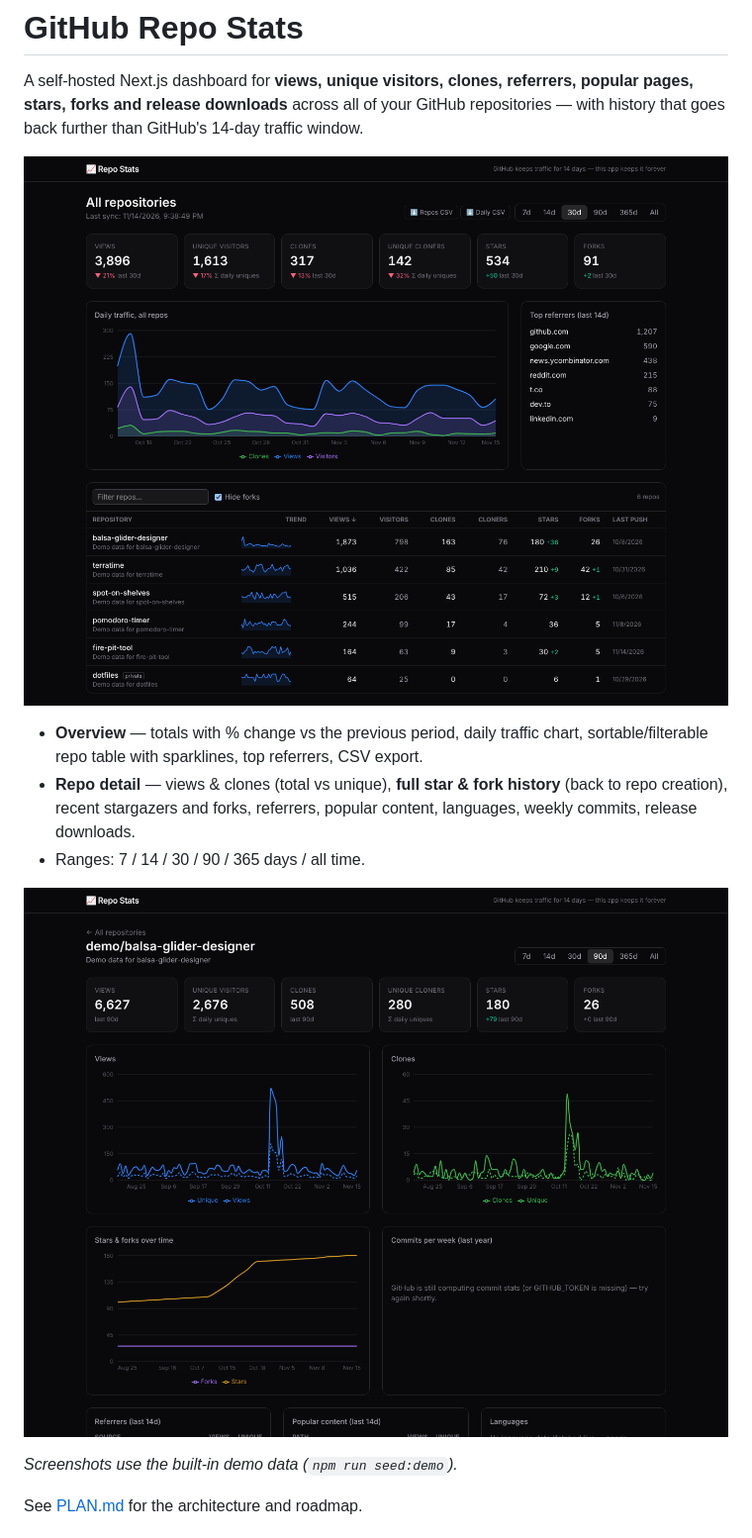
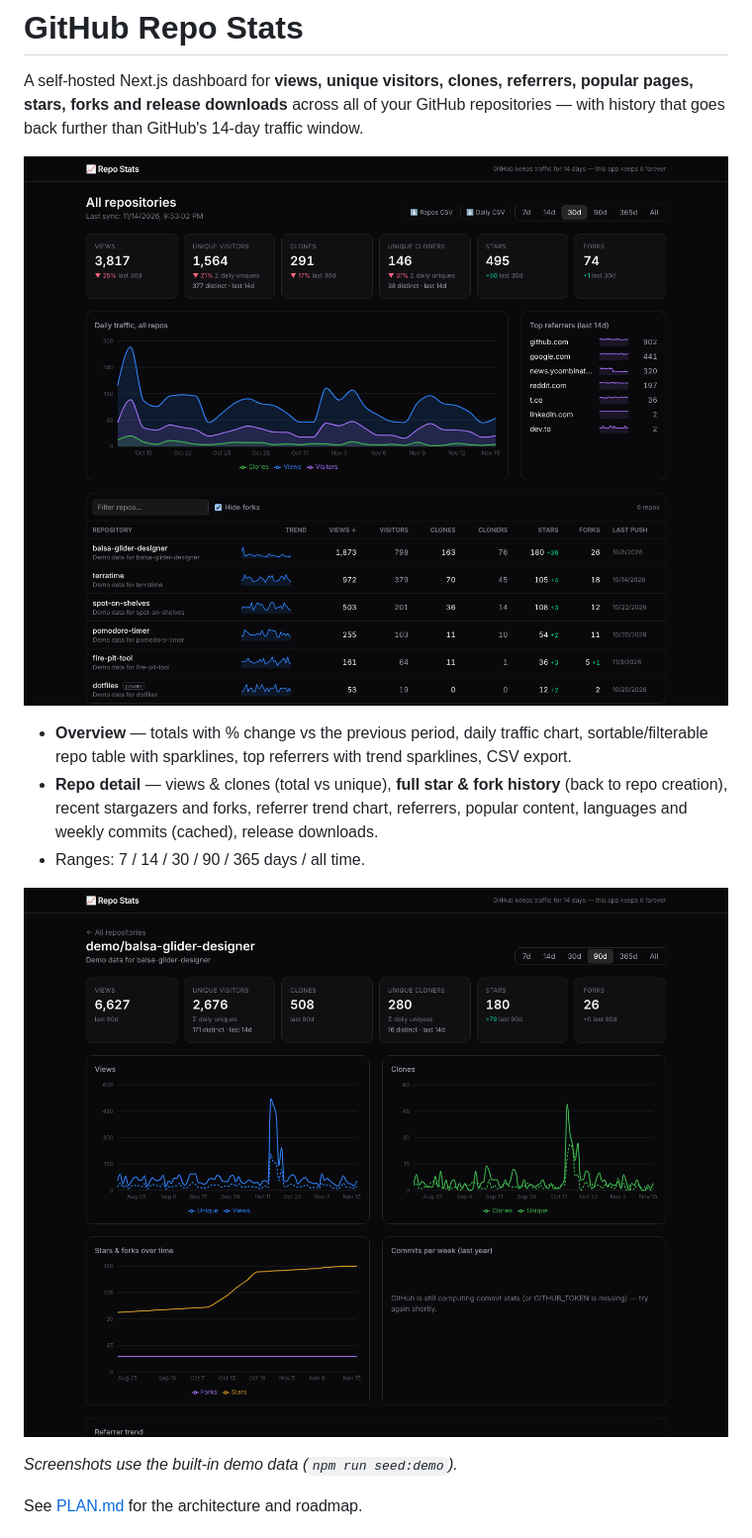
Before and after one commit to MrJanHorak/analytical-github-stats-dasboard, a Markdown page: README.md, the part around one of its changes. Shown at 99% size. Drawn GitHub-style; pictures changed too: docs/overview.png, docs/repo-detail.png.

Commit message:
Docs: sync time budget, unique-visitor semantics, refreshed screenshots
Co-Authored-By: Claude Opus 5.5 <noreply@anthropic.com>
Claude-Session: https://claude.ai/code/session_01CLg9DqkfsZPcQVJvLtnybh

```diff
--- a/README.md
+++ b/README.md
@@ -4,8 +4,8 @@ A self-hosted Next.js dashboard for **views, unique visitors, clones, referrers,
 
 ![Overview](docs/overview.png)
 
-- **Overview** — totals with % change vs the previous period, daily traffic chart, sortable/filterable repo table with sparklines, top referrers, CSV export.
-- **Repo detail** — views & clones (total vs unique), **full star & fork history** (back to repo creation), recent stargazers and forks, referrers, popular content, languages, weekly commits, release downloads.
+- **Overview** — totals with % change vs the previous period, daily traffic chart, sortable/filterable repo table with sparklines, top referrers with trend sparklines, CSV export.
+- **Repo detail** — views & clones (total vs unique), **full star & fork history** (back to repo creation), recent stargazers and forks, referrer trend chart, referrers, popular content, languages and weekly commits (cached), release downloads.
 - Ranges: 7 / 14 / 30 / 90 / 365 days / all time.
 
 ![Repo detail](docs/repo-detail.png)
```
Also changed, not shown: other parts of README.md (+9 -2 lines), PLAN.md (+3 -1 lines).
